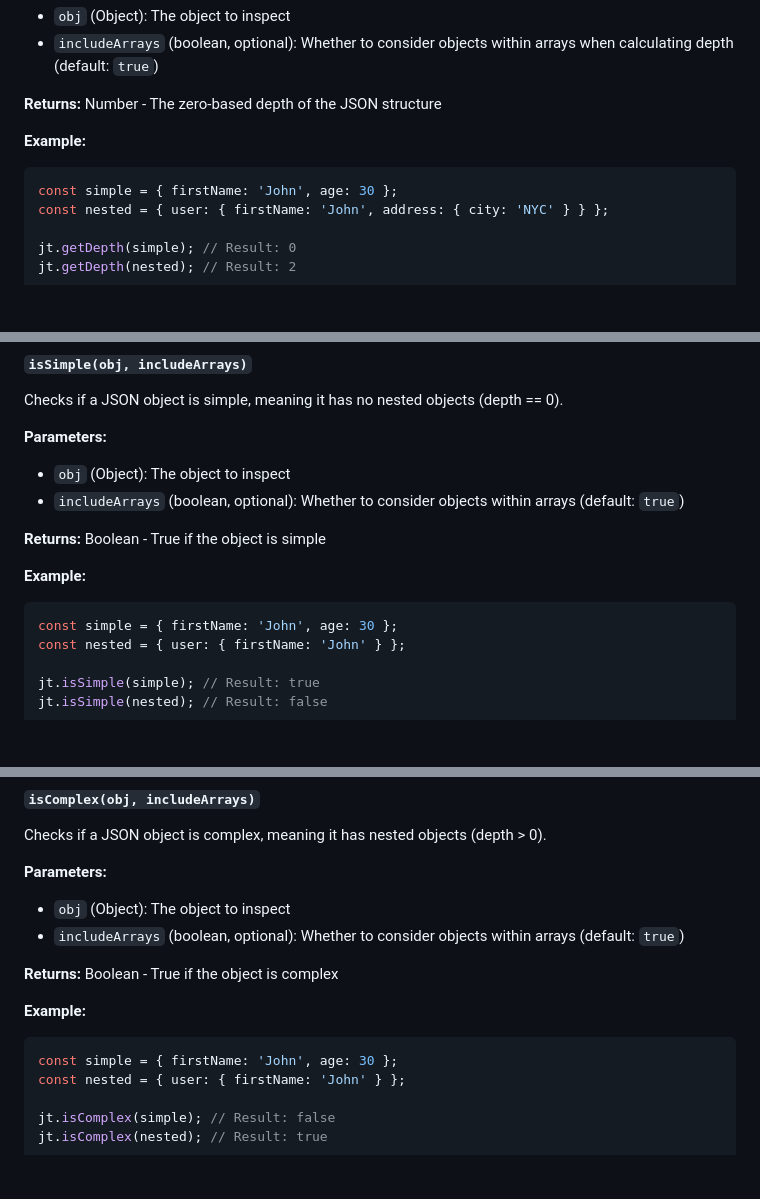
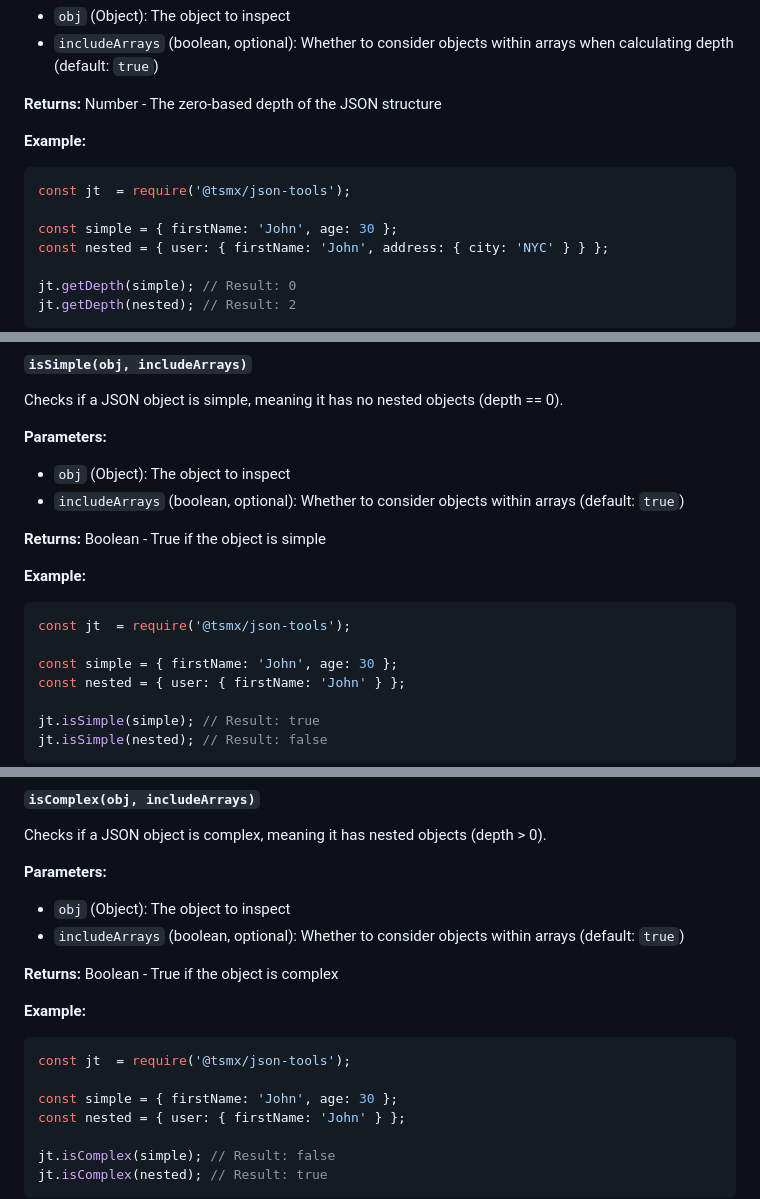
Before and after one commit to tsmx/json-tools, a Markdown page: README.md, 3 parts joined by grey strips. GitHub-like rendering; blank space fills up the shorter version.

````diff
--- a/README.md
+++ b/README.md
@@ -425,6 +425,8 @@ Retrieves the nesting level (depth) of a JSON object. The root level is consider
 
 **Example:**
 ```javascript
+const jt  = require('@tsmx/json-tools');
+
 const simple = { firstName: 'John', age: 30 };
 const nested = { user: { firstName: 'John', address: { city: 'NYC' } } };
 
@@ -444,6 +446,8 @@ Checks if a JSON object is simple, meaning it has no nested objects (depth == 0)
 
 **Example:**
 ```javascript
+const jt  = require('@tsmx/json-tools');
+
 const simple = { firstName: 'John', age: 30 };
 const nested = { user: { firstName: 'John' } };
 
@@ -463,6 +467,8 @@ Checks if a JSON object is complex, meaning it has nested objects (depth > 0).
 
 **Example:**
 ```javascript
+const jt  = require('@tsmx/json-tools');
+
 const simple = { firstName: 'John', age: 30 };
 const nested = { user: { firstName: 'John' } };
 
````
Also changed, not shown: other parts of README.md (+2 -0 lines).
